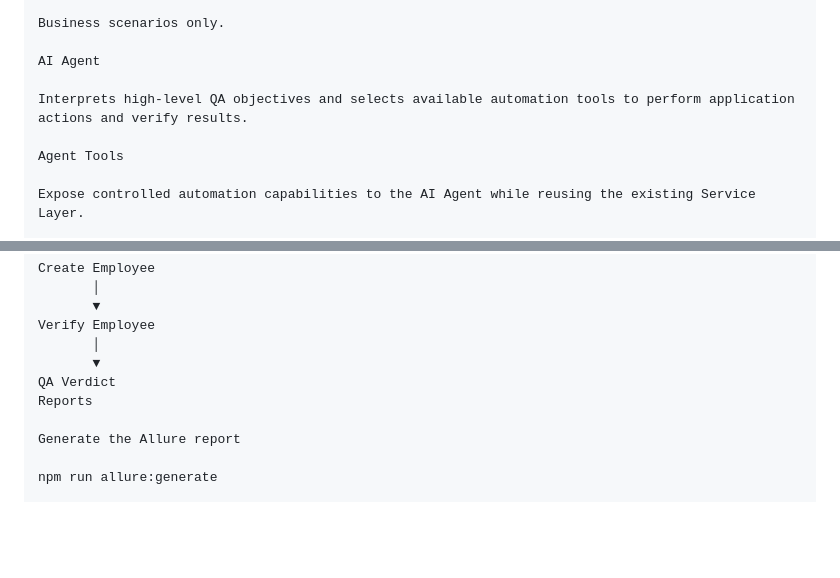
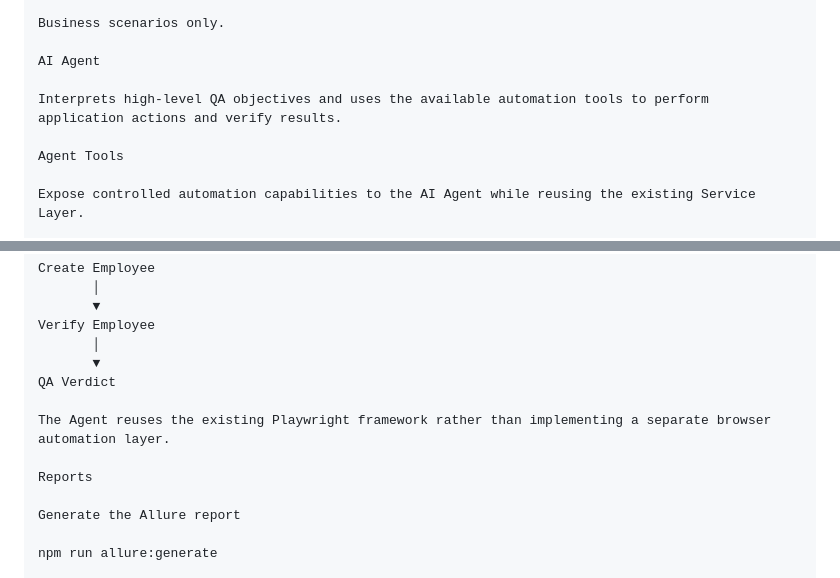
Before and after one commit to Sfm29/Employee_Management_Automation, a Markdown page: README.md, 2 parts joined by grey strips. GitHub-like rendering; blank space fills up the shorter version.

```diff
--- a/README.md
+++ b/README.md
@@ -175,7 +184,7 @@ Business scenarios only.
 
 AI Agent
 
-Interprets high-level QA objectives and selects available automation tools to perform application actions and verify results.
+Interprets high-level QA objectives and uses the available automation tools to perform application actions and verify results.
 
 Agent Tools
 
@@ -330,6 +339,9 @@ Verify Employee
        │
        ▼
 QA Verdict
+
+The Agent reuses the existing Playwright framework rather than implementing a separate browser automation layer.
+
 Reports
 
 Generate the Allure report
```
Also changed, not shown: other parts of README.md (+19 -10 lines).
